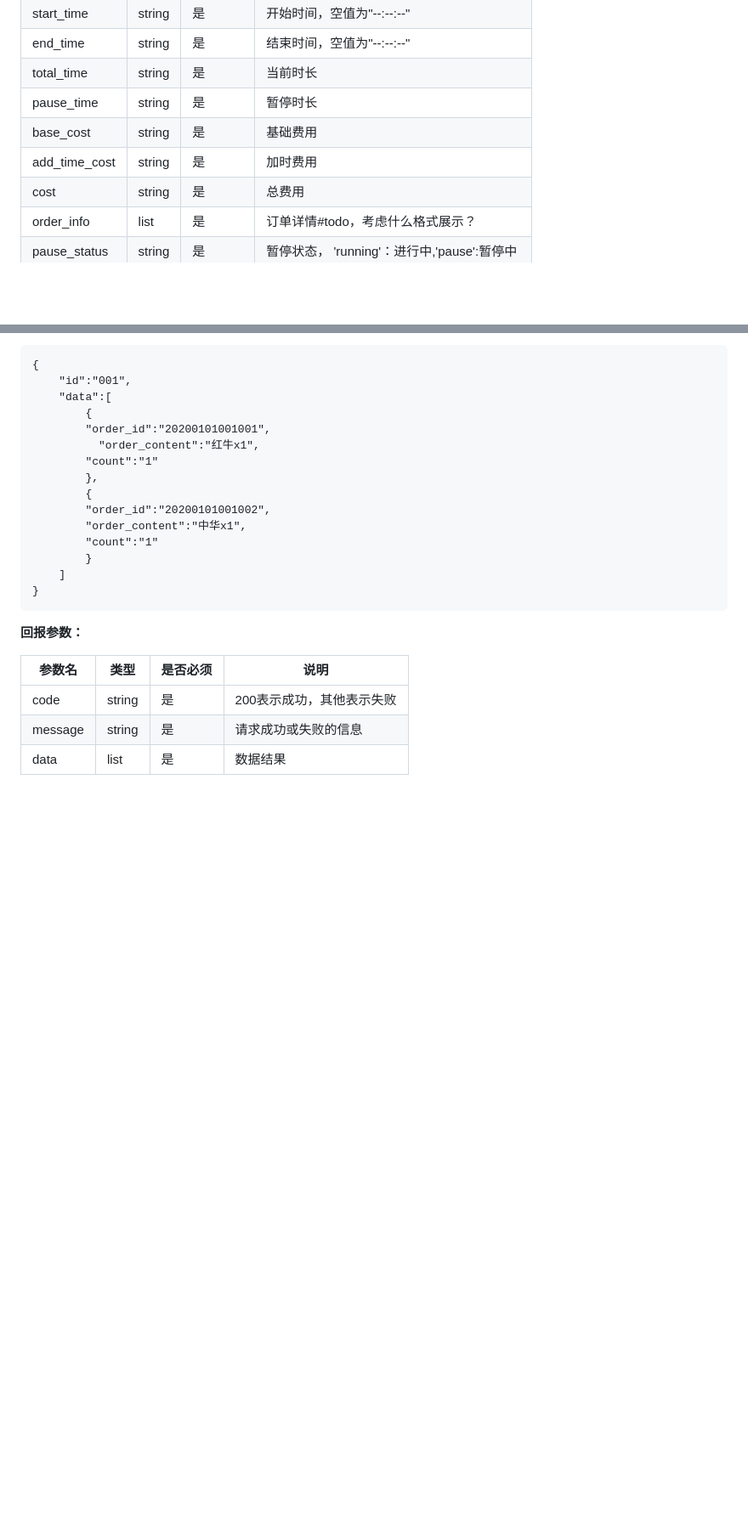
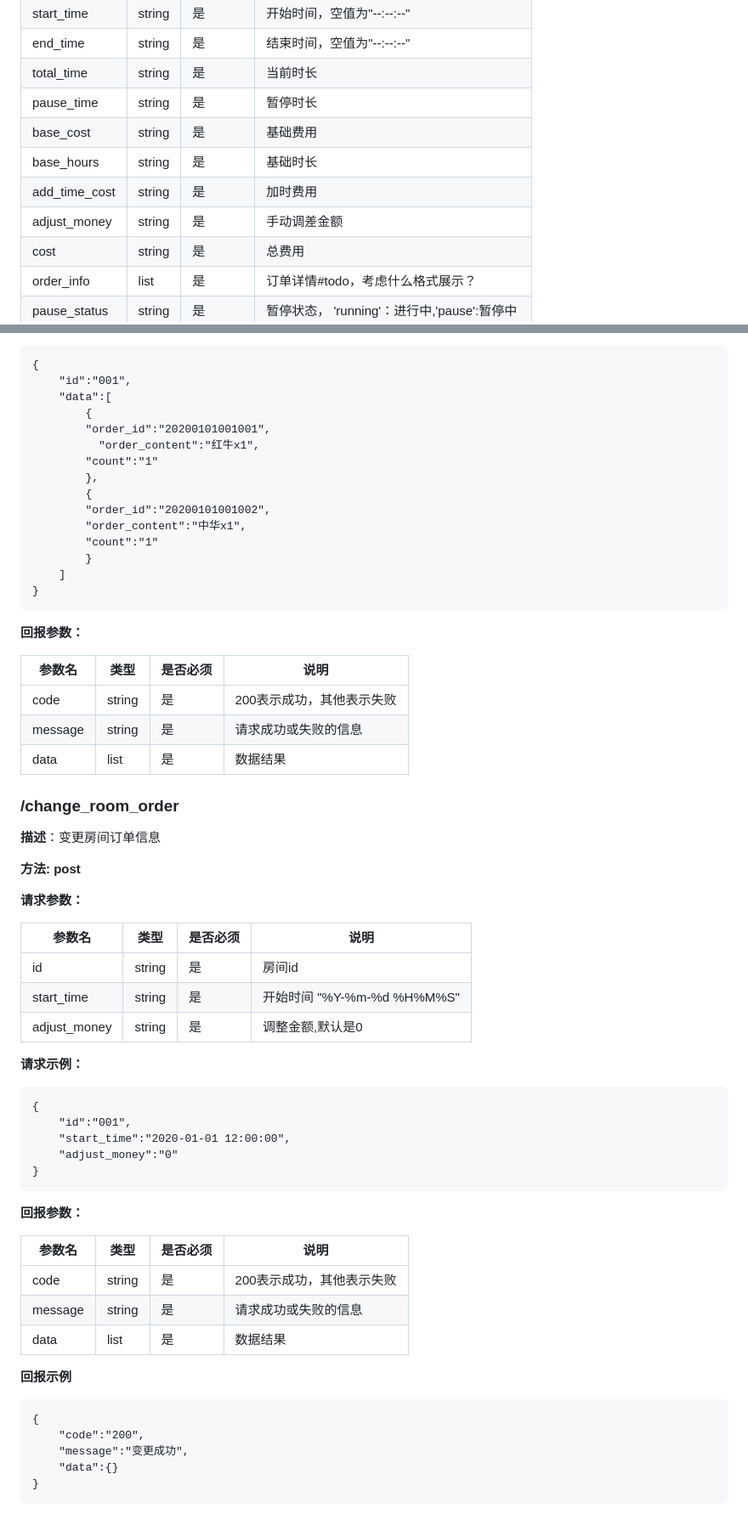
Before and after one commit to robin-phoe/judian, a Markdown page: protocol.md, 2 parts joined by grey strips. Shown: that part at 85% size. GitHub-like rendering; blank space fills up the shorter version.

Commit message:
1、房间信息增加base_hours基础时长字段；2、get_room_info接口增加adjust_money手动调差金额字段；3、增加房间订单信息修改（开始时间、调差金额）的接口

````diff
--- a/protocol.md
+++ b/protocol.md
@@ -39,7 +40,9 @@
 | total_time | string | 是 | 当前时长 |
 | pause_time | string | 是 | 暂停时长 |
 | base_cost | string | 是 | 基础费用 |
+| base_hours | string | 是 | 基础时长 |
 | add_time_cost | string | 是 | 加时费用 |
+| adjust_money | string | 是 | 手动调差金额 |
 | cost | string | 是 | 总费用 |
 | order_info | list | 是 | 订单详情#todo，考虑什么格式展示？ |
 | pause_status | string | 是 | 暂停状态， 'running'：进行中,'pause':暂停中|
@@ -573,3 +567,45 @@
 | code | string | 是 | 200表示成功，其他表示失败 |
 | message | string | 是 | 请求成功或失败的信息 |
 | data | list | 是 | 数据结果 |
+
+
+### /change_room_order
+**描述**：变更房间订单信息
+
+**方法: post**
+
+**请求参数：**
+
+|  参数名 | 类型 | 是否必须 | 说明 |
+|  ----  | ----  | ---- | ---- |
+| id | string | 是 | 房间id |
+| start_time | string | 是 | 开始时间 "%Y-%m-%d %H%M%S" |
+| adjust_money | string | 是 | 调整金额,默认是0 |
+
+**请求示例：**
+
+```
+{
+    "id":"001",
+    "start_time":"2020-01-01 12:00:00",
+    "adjust_money":"0"
+}
+```
+
+**回报参数：**
+
+|  参数名 | 类型 | 是否必须 | 说明 |
+|  ----  | ----  | ---- | ---- |
+| code | string | 是 | 200表示成功，其他表示失败 |
+| message | string | 是 | 请求成功或失败的信息 |
+| data | list | 是 | 数据结果 |
+
+**回报示例**
+
+```
+{
+    "code":"200",
+    "message":"变更成功",
+    "data":{}
+}
+```
````
Also changed, not shown: other parts of protocol.md (+8 -16 lines).
